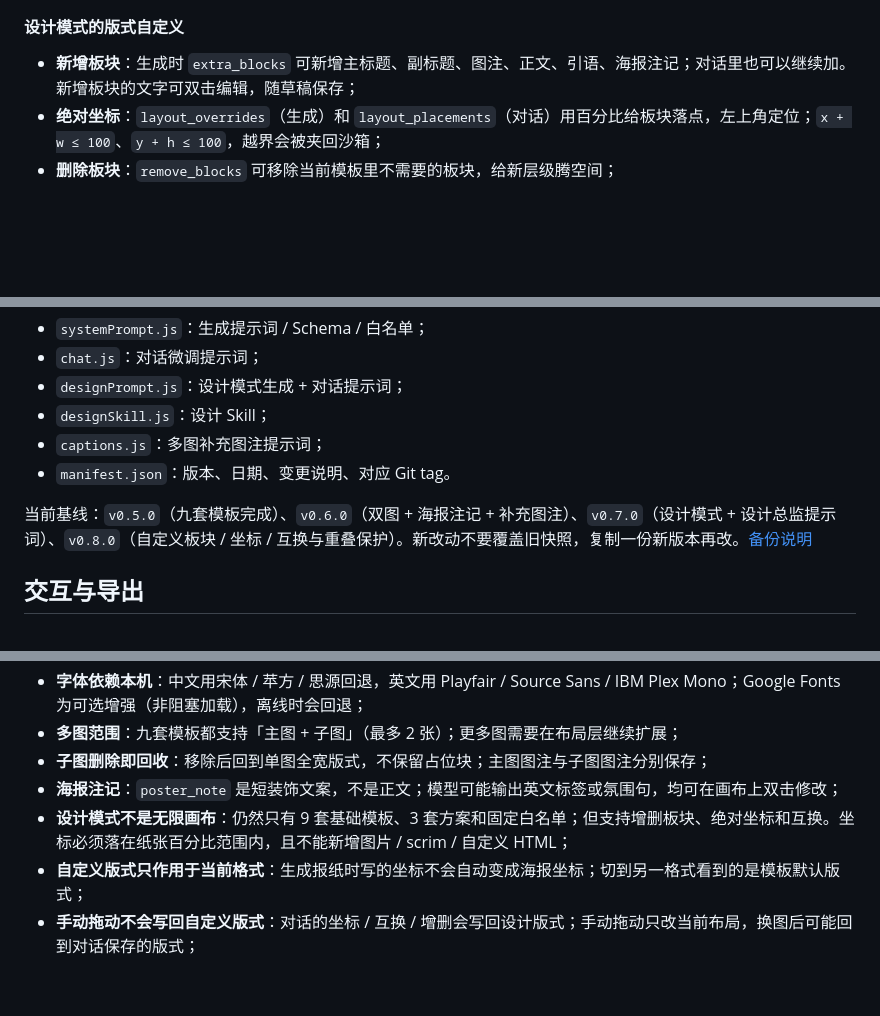
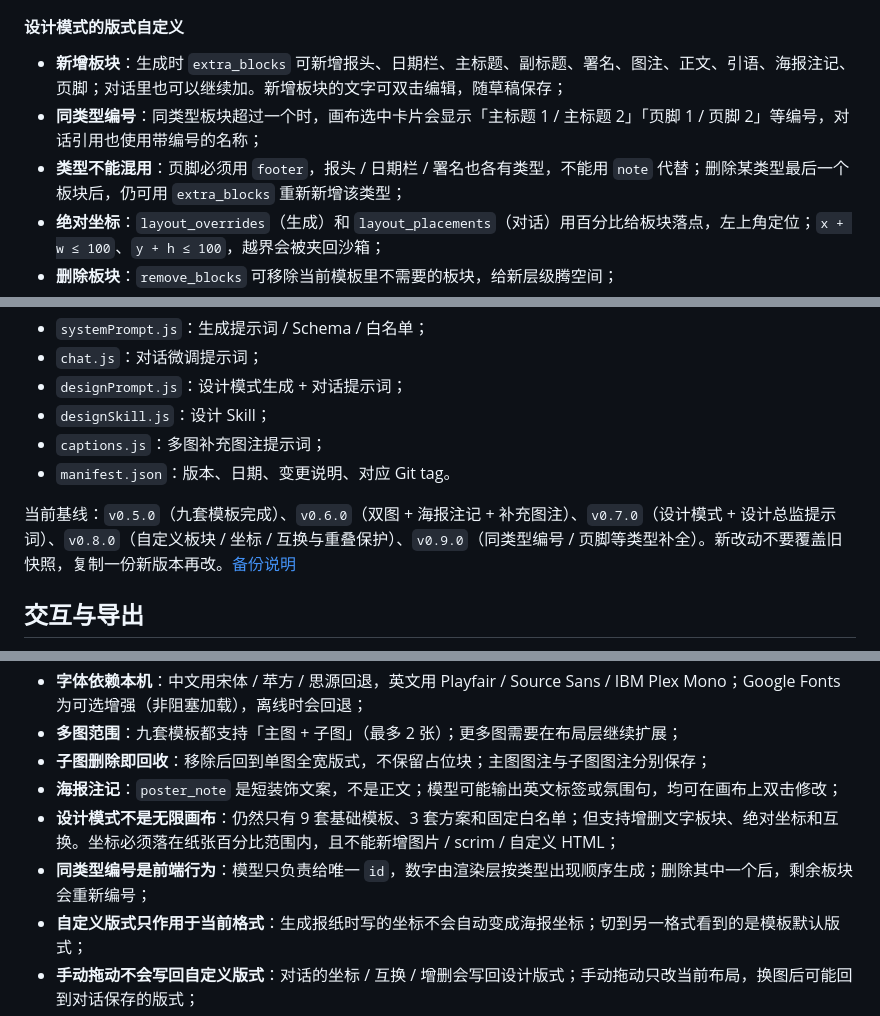
Before and after one commit to Bolun0721/To-design, a Markdown page: README.md, 3 parts joined by grey strips. GitHub-like rendering; blank space fills up the shorter version.

```diff
--- a/README.md
+++ b/README.md
@@ -151,7 +151,9 @@ Base URL：https://api.deepseek.com/v1
 
 #### 设计模式的版式自定义
 
-- **新增板块**：生成时 `extra_blocks` 可新增主标题、副标题、图注、正文、引语、海报注记；对话里也可以继续加。新增板块的文字可双击编辑，随草稿保存；
+- **新增板块**：生成时 `extra_blocks` 可新增报头、日期栏、主标题、副标题、署名、图注、正文、引语、海报注记、页脚；对话里也可以继续加。新增板块的文字可双击编辑，随草稿保存；
+- **同类型编号**：同类型板块超过一个时，画布选中卡片会显示「主标题 1 / 主标题 2」「页脚 1 / 页脚 2」等编号，对话引用也使用带编号的名称；
+- **类型不能混用**：页脚必须用 `footer`，报头 / 日期栏 / 署名也各有类型，不能用 `note` 代替；删除某类型最后一个板块后，仍可用 `extra_blocks` 重新新增该类型；
 - **绝对坐标**：`layout_overrides`（生成）和 `layout_placements`（对话）用百分比给板块落点，左上角定位；`x + w ≤ 100`、`y + h ≤ 100`，越界会被夹回沙箱；
 - **删除板块**：`remove_blocks` 可移除当前模板里不需要的板块，给新层级腾空间；
 - **当前格式生效**：自定义版式只作用于生成时的报纸或海报；切到另一种格式时使用模板默认版式；
@@ -236,7 +238,7 @@ Base URL：https://api.deepseek.com/v1
 - `captions.js`：多图补充图注提示词；
 - `manifest.json`：版本、日期、变更说明、对应 Git tag。
 
-当前基线：`v0.5.0`（九套模板完成）、`v0.6.0`（双图 + 海报注记 + 补充图注）、`v0.7.0`（设计模式 + 设计总监提示词）、`v0.8.0`（自定义板块 / 坐标 / 互换与重叠保护）。新改动不要覆盖旧快照，复制一份新版本再改。[备份说明](prompts/versions/README.md)
+当前基线：`v0.5.0`（九套模板完成）、`v0.6.0`（双图 + 海报注记 + 补充图注）、`v0.7.0`（设计模式 + 设计总监提示词）、`v0.8.0`（自定义板块 / 坐标 / 互换与重叠保护）、`v0.9.0`（同类型编号 / 页脚等类型补全）。新改动不要覆盖旧快照，复制一份新版本再改。[备份说明](prompts/versions/README.md)
 
 ## 交互与导出
 
@@ -463,7 +465,8 @@ node scripts/export-matrix.mjs
 - **多图范围**：九套模板都支持「主图 + 子图」（最多 2 张）；更多图需要在布局层继续扩展；
 - **子图删除即回收**：移除后回到单图全宽版式，不保留占位块；主图图注与子图图注分别保存；
 - **海报注记**：`poster_note` 是短装饰文案，不是正文；模型可能输出英文标签或氛围句，均可在画布上双击修改；
-- **设计模式不是无限画布**：仍然只有 9 套基础模板、3 套方案和固定白名单；但支持增删板块、绝对坐标和互换。坐标必须落在纸张百分比范围内，且不能新增图片 / scrim / 自定义 HTML；
+- **设计模式不是无限画布**：仍然只有 9 套基础模板、3 套方案和固定白名单；但支持增删文字板块、绝对坐标和互换。坐标必须落在纸张百分比范围内，且不能新增图片 / scrim / 自定义 HTML；
+- **同类型编号是前端行为**：模型只负责给唯一 `id`，数字由渲染层按类型出现顺序生成；删除其中一个后，剩余板块会重新编号；
 - **自定义版式只作用于当前格式**：生成报纸时写的坐标不会自动变成海报坐标；切到另一格式看到的是模板默认版式；
 - **手动拖动不会写回自定义版式**：对话的坐标 / 互换 / 增删会写回设计版式；手动拖动只改当前布局，换图后可能回到对话保存的版式；
 - **切换模式不重写当前稿**：只影响下一次生成 / 对话；从设计模式切回标准模式后，需要重新生成或手动换风格包才会重新套用；
```
Also changed, not shown: other parts of README.md (+2 -2 lines), prompts/versions/README.md (+8 -0 lines), docs/17-design-mode.png, 13 other files.
